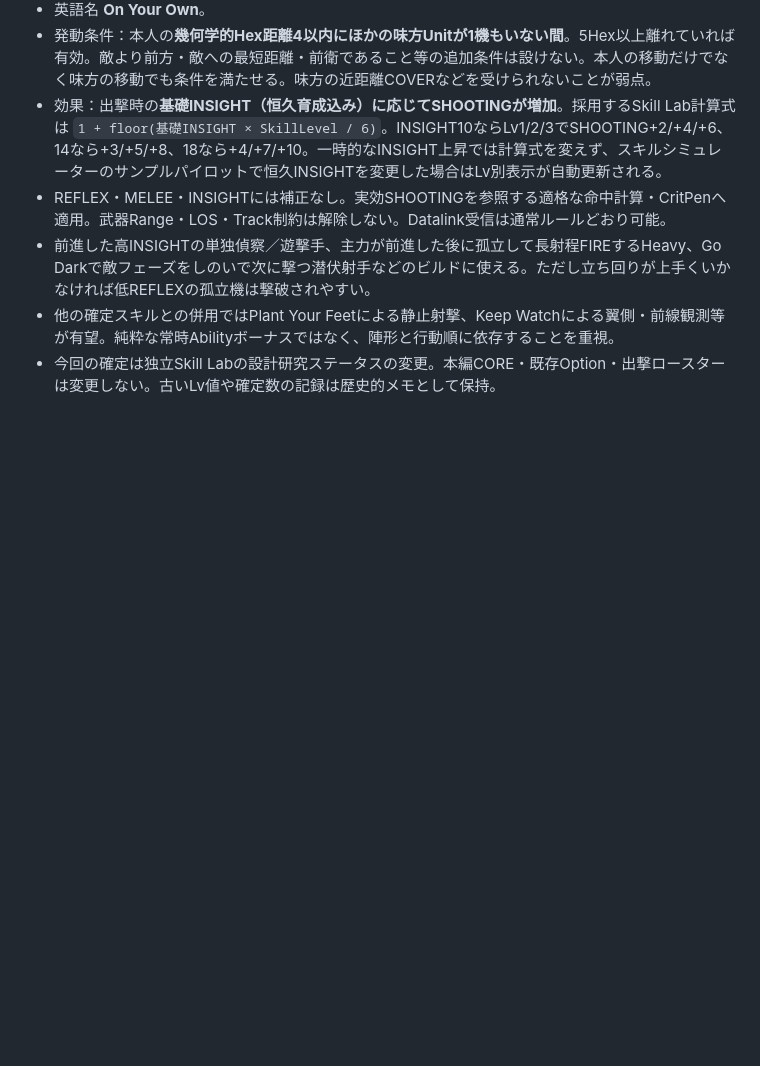
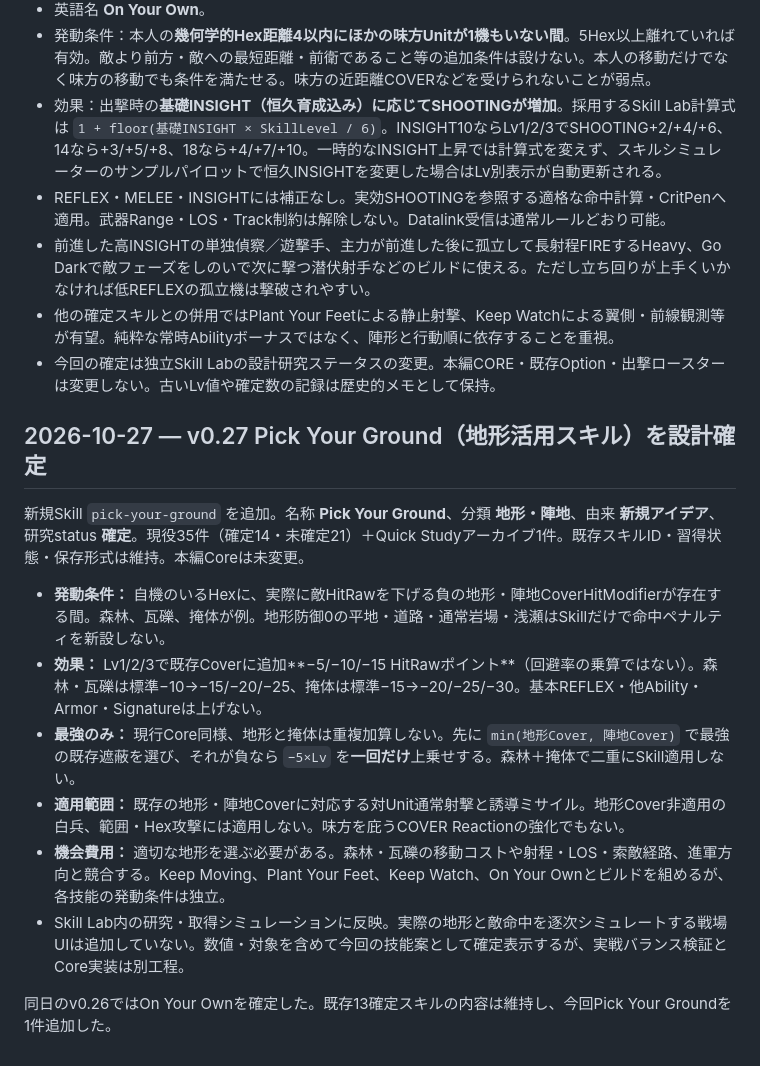
Before and after one commit to k2830122/FrameDoctrine-SkillLab, a Markdown page: SKILL_DESIGN_NOTES.md, the part around one of its changes. Rendered like a GitHub page; blank space fills up the shorter version.

Commit message:
docs(skill-lab): document Pick Your Ground v0.27 design

```diff
--- a/SKILL_DESIGN_NOTES.md
+++ b/SKILL_DESIGN_NOTES.md
@@ -334,3 +334,16 @@ First Watch／Right on Cue／Steady Nerves／Stay Frostyの確定解除は継続
 - 前進した高INSIGHTの単独偵察／遊撃手、主力が前進した後に孤立して長射程FIREするHeavy、Go Darkで敵フェーズをしのいで次に撃つ潜伏射手などのビルドに使える。ただし立ち回りが上手くいかなければ低REFLEXの孤立機は撃破されやすい。
 - 他の確定スキルとの併用ではPlant Your Feetによる静止射撃、Keep Watchによる翼側・前線観測等が有望。純粋な常時Abilityボーナスではなく、陣形と行動順に依存することを重視。
 - 今回の確定は独立Skill Labの設計研究ステータスの変更。本編CORE・既存Option・出撃ロースターは変更しない。古いLv値や確定数の記録は歴史的メモとして保持。
+
+## 2026-10-27 — v0.27 Pick Your Ground（地形活用スキル）を設計確定
+
+新規Skill `pick-your-ground` を追加。名称 **Pick Your Ground**、分類 **地形・陣地**、由来 **新規アイデア**、研究status **確定**。現役35件（確定14・未確定21）＋Quick Studyアーカイブ1件。既存スキルID・習得状態・保存形式は維持。本編Coreは未変更。
+
+- **発動条件：** 自機のいるHexに、実際に敵HitRawを下げる負の地形・陣地CoverHitModifierが存在する間。森林、瓦礫、掩体が例。地形防御0の平地・道路・通常岩場・浅瀬はSkillだけで命中ペナルティを新設しない。
+- **効果：** Lv1/2/3で既存Coverに追加**−5/−10/−15 HitRawポイント**（回避率の乗算ではない）。森林・瓦礫は標準−10→−15/−20/−25、掩体は標準−15→−20/−25/−30。基本REFLEX・他Ability・Armor・Signatureは上げない。
+- **最強のみ：** 現行Core同様、地形と掩体は重複加算しない。先に `min(地形Cover, 陣地Cover)` で最強の既存遮蔽を選び、それが負なら `−5×Lv` を**一回だけ**上乗せする。森林＋掩体で二重にSkill適用しない。
+- **適用範囲：** 既存の地形・陣地Coverに対応する対Unit通常射撃と誘導ミサイル。地形Cover非適用の白兵、範囲・Hex攻撃には適用しない。味方を庇うCOVER Reactionの強化でもない。
+- **機会費用：** 適切な地形を選ぶ必要がある。森林・瓦礫の移動コストや射程・LOS・索敵経路、進軍方向と競合する。Keep Moving、Plant Your Feet、Keep Watch、On Your Ownとビルドを組めるが、各技能の発動条件は独立。
+- Skill Lab内の研究・取得シミュレーションに反映。実際の地形と敵命中を逐次シミュレートする戦場UIは追加していない。数値・対象を含めて今回の技能案として確定表示するが、実戦バランス検証とCore実装は別工程。
+
+同日のv0.26ではOn Your Ownを確定した。既存13確定スキルの内容は維持し、今回Pick Your Groundを1件追加した。
```
Also changed, not shown: other parts of SKILL_DESIGN_NOTES.md (+1 -1 lines).
